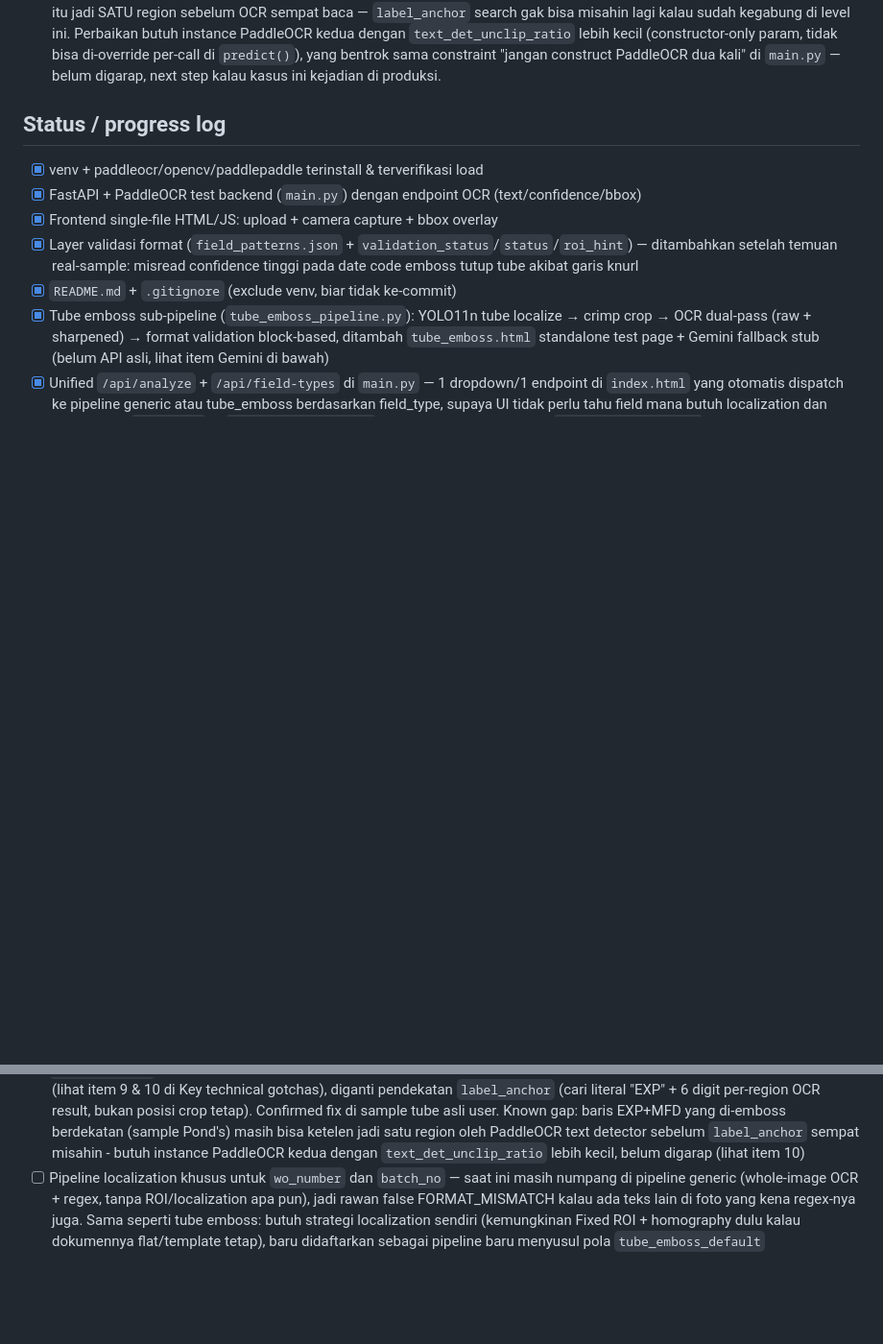
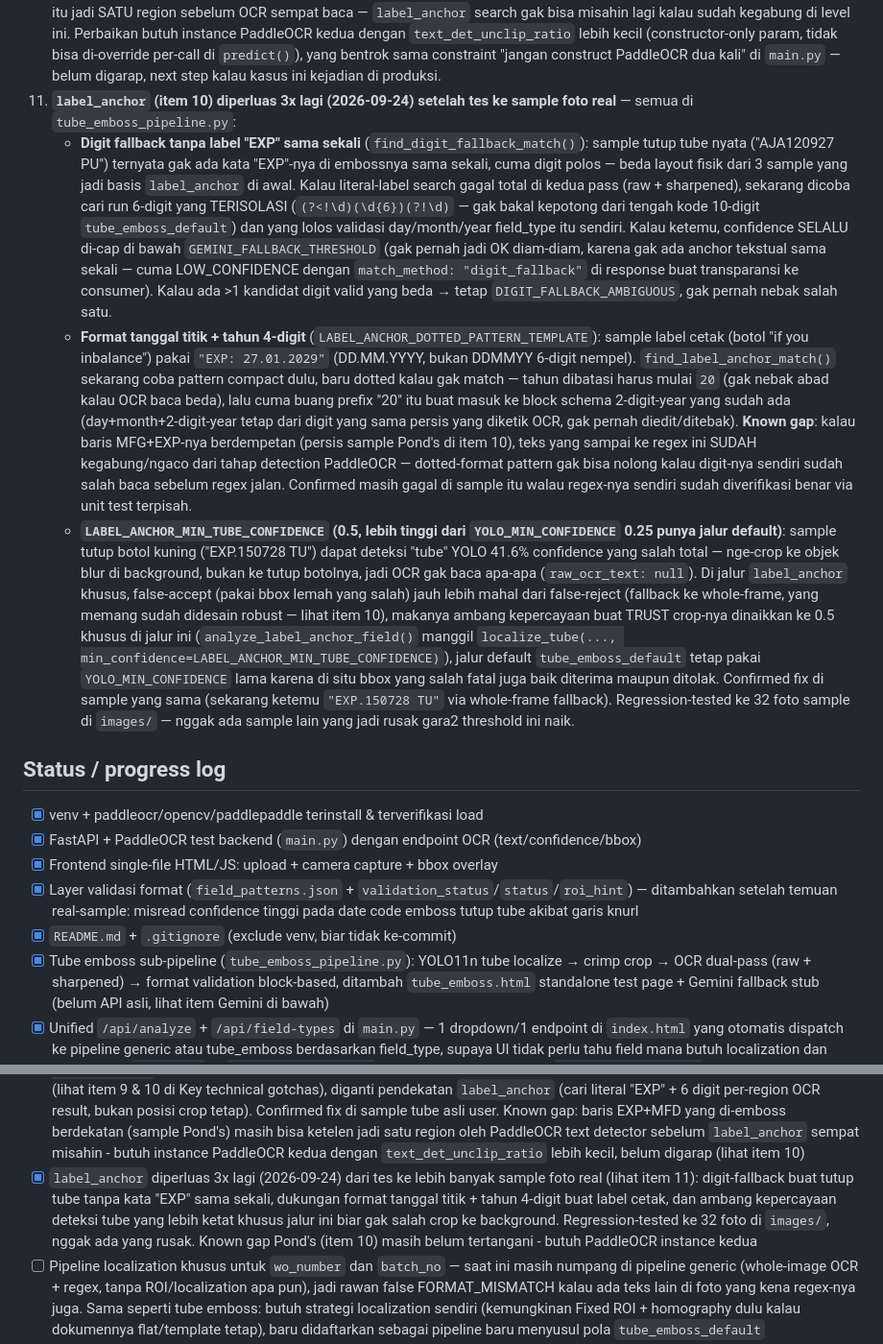
Before and after one commit to bagus-chalil/vision-service, a Markdown page: CLAUDE.md, 2 parts joined by grey strips. Shown at 96% size. Drawn GitHub-style; blank space fills up the shorter version.

Commit message:
Expand `label_anchor` functionality with enhanced digit fallback, date format support, and stricter confidence thresholds for tube detection

```diff
--- a/CLAUDE.md
+++ b/CLAUDE.md
@@ -177,6 +177,50 @@ Endpoint `main.py`:
     di-override per-call di `predict()`), yang bentrok sama constraint
     "jangan construct PaddleOCR dua kali" di `main.py` — belum digarap,
     next step kalau kasus ini kejadian di produksi.
+11. **`label_anchor` (item 10) diperluas 3x lagi (2026-09-24) setelah tes ke
+    sample foto real** — semua di `tube_emboss_pipeline.py`:
+    - **Digit fallback tanpa label "EXP" sama sekali** (`find_digit_fallback_match()`):
+      sample tutup tube nyata ("AJA120927 PU") ternyata gak ada kata "EXP"-nya
+      di embossnya sama sekali, cuma digit polos — beda layout fisik dari 3
+      sample yang jadi basis `label_anchor` di awal. Kalau literal-label
+      search gagal total di kedua pass (raw + sharpened), sekarang dicoba
+      cari run 6-digit yang TERISOLASI (`(?<!\d)(\d{6})(?!\d)` — gak bakal
+      kepotong dari tengah kode 10-digit `tube_emboss_default`) dan yang lolos
+      validasi day/month/year field_type itu sendiri. Kalau ketemu, confidence
+      SELALU di-cap di bawah `GEMINI_FALLBACK_THRESHOLD` (gak pernah jadi OK
+      diam-diam, karena gak ada anchor tekstual sama sekali — cuma
+      LOW_CONFIDENCE dengan `match_method: "digit_fallback"` di response buat
+      transparansi ke consumer). Kalau ada >1 kandidat digit valid yang beda
+      → tetap `DIGIT_FALLBACK_AMBIGUOUS`, gak pernah nebak salah satu.
+    - **Format tanggal titik + tahun 4-digit** (`LABEL_ANCHOR_DOTTED_PATTERN_TEMPLATE`):
+      sample label cetak (botol "if you inbalance") pakai `"EXP: 27.01.2029"`
+      (DD.MM.YYYY, bukan DDMMYY 6-digit nempel). `find_label_anchor_match()`
+      sekarang coba pattern compact dulu, baru dotted kalau gak match — tahun
+      dibatasi harus mulai `20` (gak nebak abad kalau OCR baca beda), lalu
+      cuma buang prefix "20" itu buat masuk ke block schema 2-digit-year yang
+      sudah ada (day+month+2-digit-year tetap dari digit yang sama persis
+      yang diketik OCR, gak pernah diedit/ditebak). **Known gap**: kalau baris
+      MFG+EXP-nya berdempetan (persis sample Pond's di item 10), teks yang
+      sampai ke regex ini SUDAH kegabung/ngaco dari tahap detection PaddleOCR
+      — dotted-format pattern gak bisa nolong kalau digit-nya sendiri sudah
+      salah baca sebelum regex jalan. Confirmed masih gagal di sample itu
+      walau regex-nya sendiri sudah diverifikasi benar via unit test terpisah.
+    - **`LABEL_ANCHOR_MIN_TUBE_CONFIDENCE` (0.5, lebih tinggi dari
+      `YOLO_MIN_CONFIDENCE` 0.25 punya jalur default)**: sample tutup botol
+      kuning ("EXP.150728 TU") dapat deteksi "tube" YOLO 41.6% confidence
+      yang salah total — nge-crop ke objek blur di background, bukan ke tutup
+      botolnya, jadi OCR gak baca apa-apa (`raw_ocr_text: null`). Di jalur
+      `label_anchor` khusus, false-accept (pakai bbox lemah yang salah) jauh
+      lebih mahal dari false-reject (fallback ke whole-frame, yang memang
+      sudah didesain robust — lihat item 10), makanya ambang kepercayaan
+      buat TRUST crop-nya dinaikkan ke 0.5 khusus di jalur ini
+      (`analyze_label_anchor_field()` manggil `localize_tube(..., min_confidence=LABEL_ANCHOR_MIN_TUBE_CONFIDENCE)`),
+      jalur default `tube_emboss_default` tetap pakai `YOLO_MIN_CONFIDENCE`
+      lama karena di situ bbox yang salah fatal juga baik diterima maupun
+      ditolak. Confirmed fix di sample yang sama (sekarang ketemu
+      `"EXP.150728 TU"` via whole-frame fallback). Regression-tested ke 32
+      foto sample di `images/` — nggak ada sample lain yang jadi rusak gara2
+      threshold ini naik.
 
 ## Status / progress log
 
@@ -214,6 +258,13 @@ Endpoint `main.py`:
       ketelen jadi satu region oleh PaddleOCR text detector sebelum
       `label_anchor` sempat misahin - butuh instance PaddleOCR kedua dengan
       `text_det_unclip_ratio` lebih kecil, belum digarap (lihat item 10)
+- [x] `label_anchor` diperluas 3x lagi (2026-09-24) dari tes ke lebih banyak
+      sample foto real (lihat item 11): digit-fallback buat tutup tube tanpa
+      kata "EXP" sama sekali, dukungan format tanggal titik + tahun 4-digit
+      buat label cetak, dan ambang kepercayaan deteksi tube yang lebih ketat
+      khusus jalur ini biar gak salah crop ke background. Regression-tested
+      ke 32 foto di `images/`, nggak ada yang rusak. Known gap Pond's (item
+      10) masih belum tertangani - butuh PaddleOCR instance kedua
 - [ ] Pipeline localization khusus untuk `wo_number` dan `batch_no` — saat
       ini masih numpang di pipeline generic (whole-image OCR + regex, tanpa
       ROI/localization apa pun), jadi rawan false FORMAT_MISMATCH kalau ada
```
